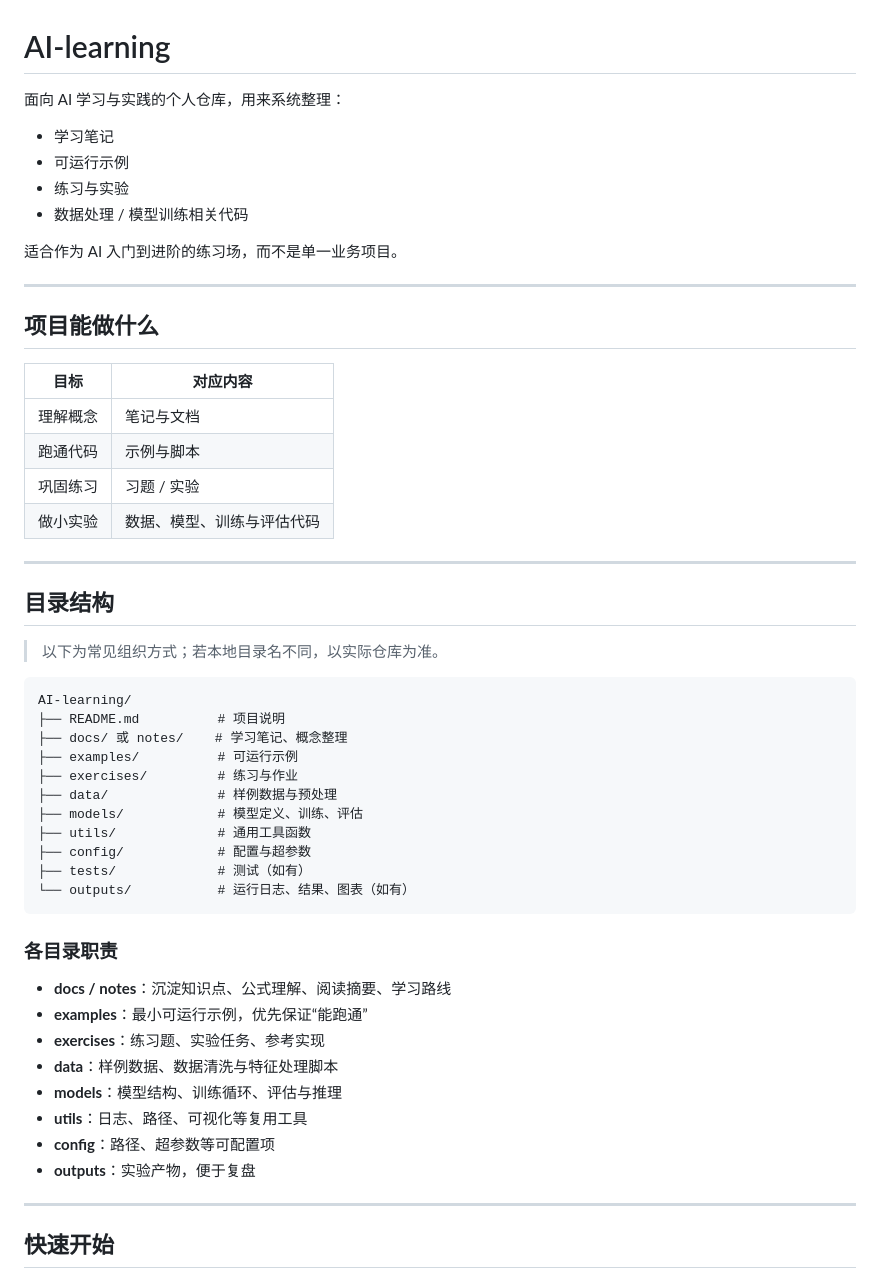
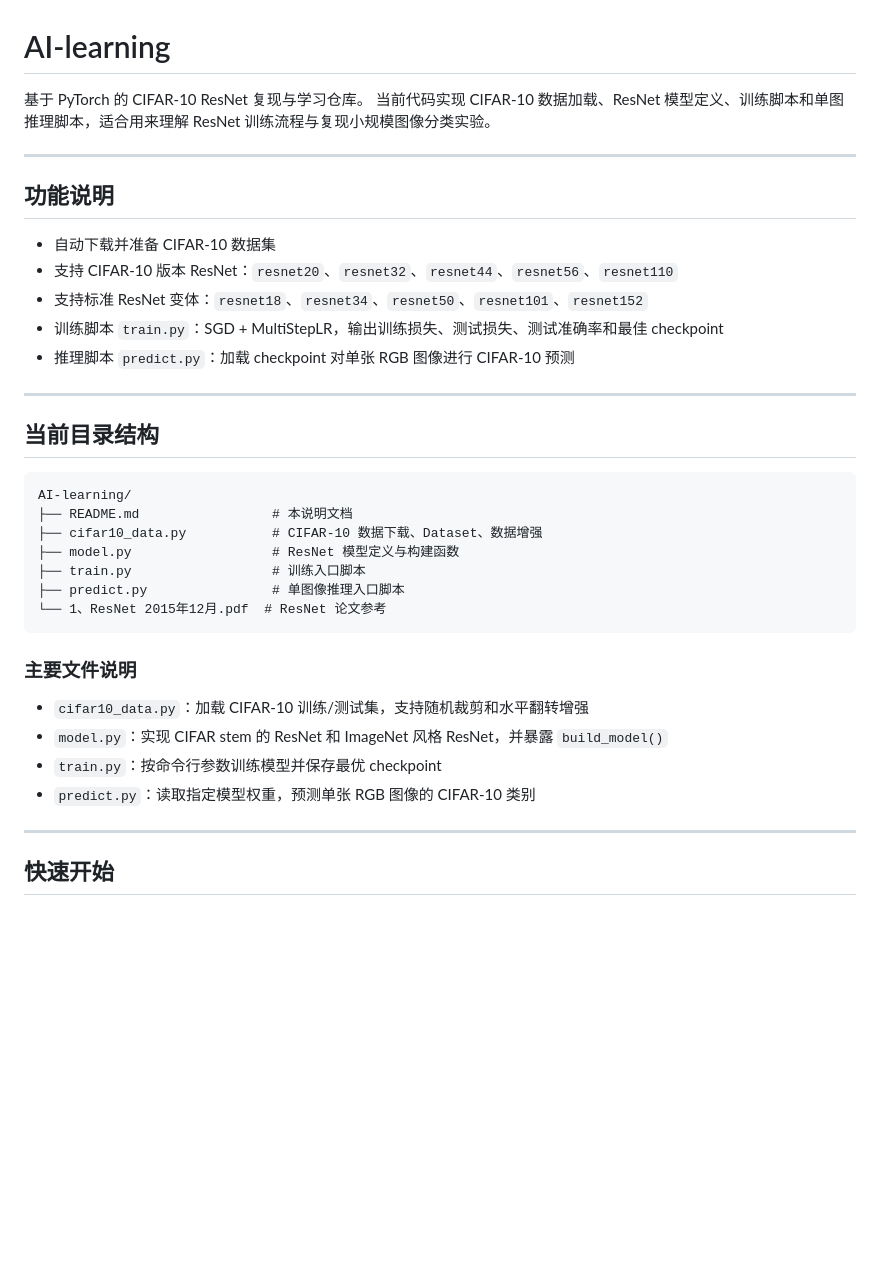
Before and after one commit to GgMacroFinance-dotcom/AI-learning, a Markdown page: README.md, the part around one of its changes. Drawn GitHub-style; blank space fills up the shorter version.

````diff
--- a/README.md
+++ b/README.md
@@ -1,55 +1,38 @@
 # AI-learning
 
-面向 AI 学习与实践的个人仓库，用来系统整理：
-
-- 学习笔记
-- 可运行示例
-- 练习与实验
-- 数据处理 / 模型训练相关代码
-
-适合作为 AI 入门到进阶的练习场，而不是单一业务项目。
+基于 PyTorch 的 CIFAR-10 ResNet 复现与学习仓库。
+当前代码实现 CIFAR-10 数据加载、ResNet 模型定义、训练脚本和单图推理脚本，适合用来理解 ResNet 训练流程与复现小规模图像分类实验。
 
 ---
 
-## 项目能做什么
+## 功能说明
 
-| 目标 | 对应内容 |
-| --- | --- |
-| 理解概念 | 笔记与文档 |
-| 跑通代码 | 示例与脚本 |
-| 巩固练习 | 习题 / 实验 |
-| 做小实验 | 数据、模型、训练与评估代码 |
+- 自动下载并准备 CIFAR-10 数据集
+- 支持 CIFAR-10 版本 ResNet：`resnet20`、`resnet32`、`resnet44`、`resnet56`、`resnet110`
+- 支持标准 ResNet 变体：`resnet18`、`resnet34`、`resnet50`、`resnet101`、`resnet152`
+- 训练脚本 `train.py`：SGD + MultiStepLR，输出训练损失、测试损失、测试准确率和最佳 checkpoint
+- 推理脚本 `predict.py`：加载 checkpoint 对单张 RGB 图像进行 CIFAR-10 预测
 
 ---
 
-## 目录结构
-
-> 以下为常见组织方式；若本地目录名不同，以实际仓库为准。
+## 当前目录结构
 
 ```text
 AI-learning/
-├── README.md          # 项目说明
-├── docs/ 或 notes/    # 学习笔记、概念整理
-├── examples/          # 可运行示例
-├── exercises/         # 练习与作业
-├── data/              # 样例数据与预处理
-├── models/            # 模型定义、训练、评估
-├── utils/             # 通用工具函数
-├── config/            # 配置与超参数
-├── tests/             # 测试（如有）
-└── outputs/           # 运行日志、结果、图表（如有）
+├── README.md                 # 本说明文档
+├── cifar10_data.py           # CIFAR-10 数据下载、Dataset、数据增强
+├── model.py                  # ResNet 模型定义与构建函数
+├── train.py                  # 训练入口脚本
+├── predict.py                # 单图像推理入口脚本
+└── 1、ResNet 2015年12月.pdf  # ResNet 论文参考
 ```
 
-### 各目录职责
+### 主要文件说明
 
-- **docs / notes**：沉淀知识点、公式理解、阅读摘要、学习路线
-- **examples**：最小可运行示例，优先保证“能跑通”
-- **exercises**：练习题、实验任务、参考实现
-- **data**：样例数据、数据清洗与特征处理脚本
-- **models**：模型结构、训练循环、评估与推理
-- **utils**：日志、路径、可视化等复用工具
-- **config**：路径、超参数等可配置项
-- **outputs**：实验产物，便于复盘
+- `cifar10_data.py`：加载 CIFAR-10 训练/测试集，支持随机裁剪和水平翻转增强
+- `model.py`：实现 CIFAR stem 的 ResNet 和 ImageNet 风格 ResNet，并暴露 `build_model()`
+- `train.py`：按命令行参数训练模型并保存最优 checkpoint
+- `predict.py`：读取指定模型权重，预测单张 RGB 图像的 CIFAR-10 类别
 
 ---
 
````
Also changed, not shown: other parts of README.md (+28 -25 lines).
